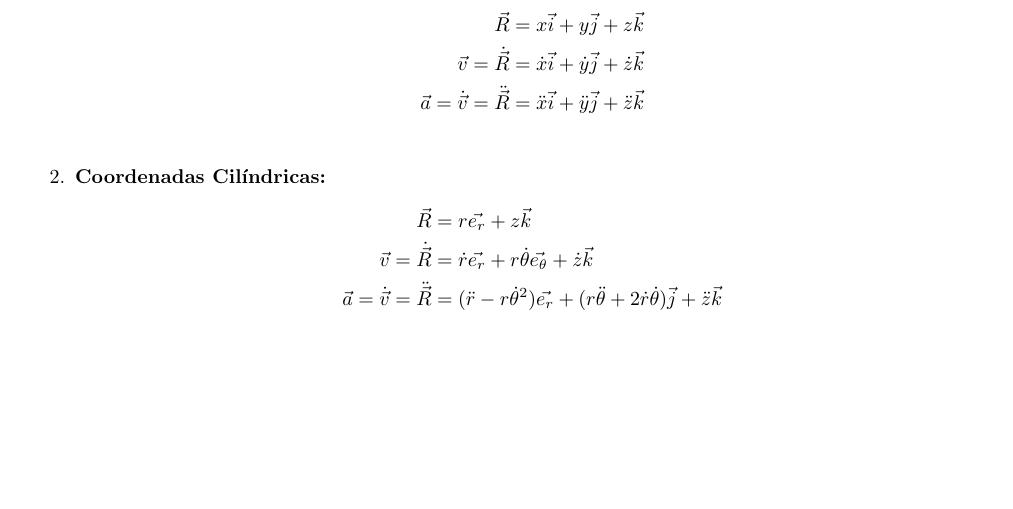
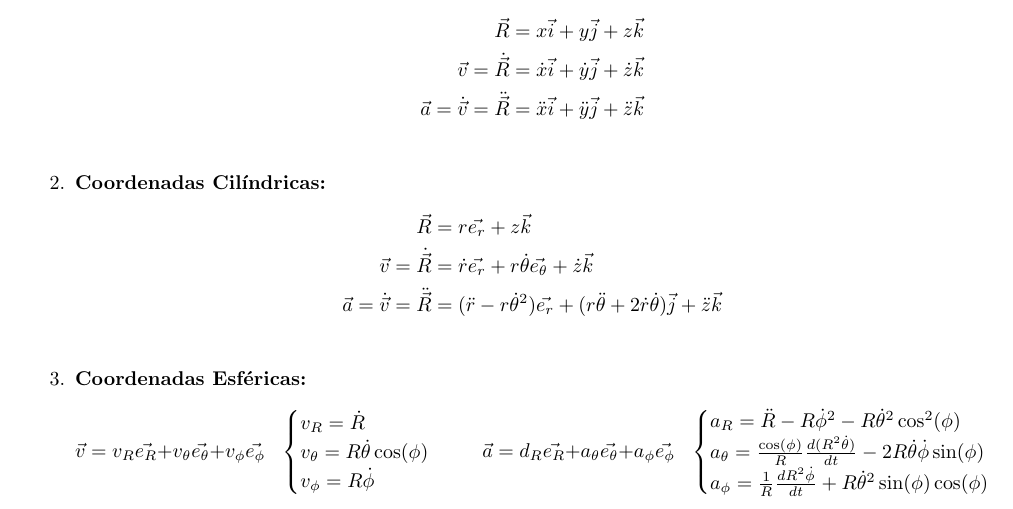
Before and after one commit to tr0fin0/classes_unicamp, a LaTeX document (em404/em404.tex): part of page 6 of 6, cut so that both start at the same text, the shorter picture padded with empty space. Compiled offline with pdfLaTeX.

Commit message:
🚧 Add Coordenadar Esféricas

```diff
--- a/em404/em404.tex
+++ b/em404/em404.tex
@@ -306,6 +306,24 @@
                             \vec{v} = \dot{\vec{R}} &= \dot{r}\vec{e_{r}} + r\dot{\theta}\vec{e_{\theta}} + \dot{z}\vec{k}\\
                             \vec{a} = \dot{\vec{v}} = \ddot{\vec{R}} &= (\ddot{r} - r\dot{\theta}^{2})\vec{e_{r}} + (r\ddot{\theta} + 2\dot{r}\dot{\theta})\vec{j} + \ddot{z}\vec{k}\\
                         \end{align*}
+                    \item \textbf{Coordenadas Esféricas:}
+                        \[
+                            \vec{v} = v_{R}\vec{e_{R}} + v_{\theta}\vec{e_{\theta}} + v_{\phi}\vec{e_{\phi}}
+                            \hspace{2.5mm}
+                            \begin{cases}
+                                v_{R} = \dot{R}\\
+                                v_{\theta} = R\dot{\theta}\cos(\phi)\\
+                                v_{\phi} = R\dot{\phi}\\
+                            \end{cases}
+                            \hspace{5mm}
+                            \vec{a} = d_{R}\vec{e_{R}} + a_{\theta}\vec{e_{\theta}} + a_{\phi}\vec{e_{\phi}}
+                            \hspace{2.5mm}
+                            \begin{cases}
+                                a_{R} = \ddot{R} - R\dot{\phi}^{2} - R\dot{\theta}^{2}\cos^{2}(\phi)\\
+                                a_{\theta} = \frac{\cos(\phi)}{R} \frac{d(R^{2} \dot{\theta})}{dt} - 2R\dot{\theta}\dot{\phi}\sin(\phi)\\
+                                a_{\phi} = \frac{1}{R} \frac{dR^{2}\dot{\phi}}{dt} + R\dot{\theta}^{2}\sin(\phi)\cos(\phi)\\
+                            \end{cases}
+                        \]
                 \end{enumerate}
 \newpage
 
```
